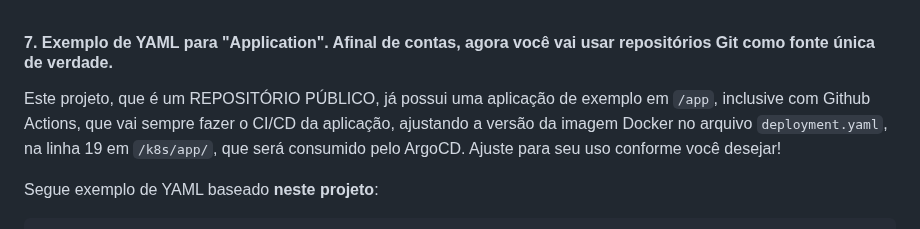
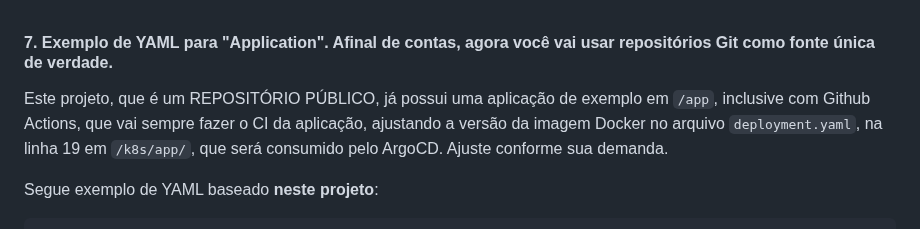
Before and after one commit to dellabeneta/project-argocd, a Markdown page: README.md, the part around the change. Rendered like a GitHub page.

Commit message:
Update README.md
Novos ajustes de escrita.

````diff
--- a/README.md
+++ b/README.md
@@ -183,7 +183,7 @@ kubectl get secret argocd-initial-admin-secret \
 
 #### 7. Exemplo de YAML para "Application". Afinal de contas, agora você vai usar repositórios Git como fonte única de verdade.
 
-Este projeto, que é um REPOSITÓRIO PÚBLICO, já possui uma aplicação de exemplo em `/app`, inclusive com Github Actions, que vai sempre fazer o CI/CD da aplicação, ajustando a versão da imagem Docker no arquivo `deployment.yaml`, na linha 19 em `/k8s/app/`, que será consumido pelo ArgoCD. Ajuste para seu uso conforme você desejar!
+Este projeto, que é um REPOSITÓRIO PÚBLICO, já possui uma aplicação de exemplo em `/app`, inclusive com Github Actions, que vai sempre fazer o CI da aplicação, ajustando a versão da imagem Docker no arquivo `deployment.yaml`, na linha 19 em `/k8s/app/`, que será consumido pelo ArgoCD. Ajuste conforme sua demanda.
 
 Segue exemplo de YAML baseado **neste projeto**:
 ```
````
